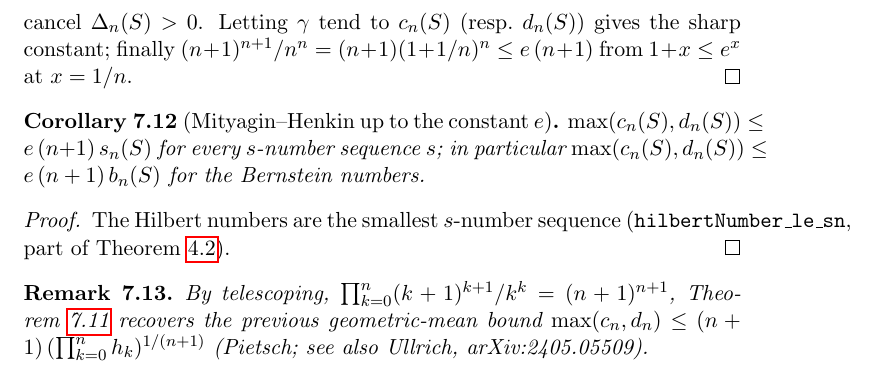
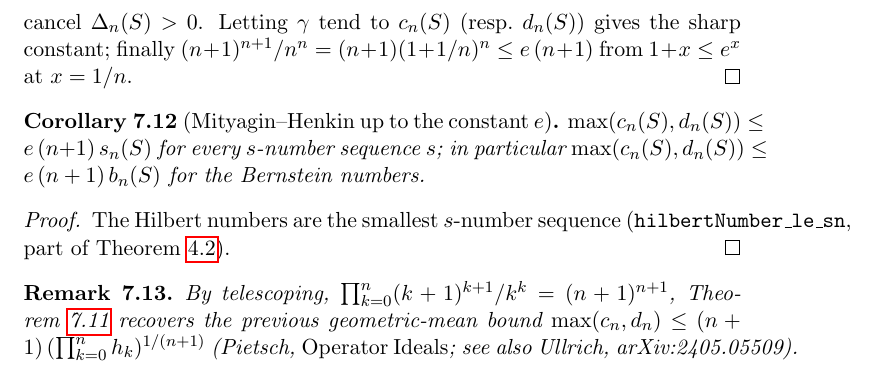
Before and after one commit to mario-ullrich/Lean-SNumbers, a LaTeX thesis (blueprint/src/print.tex, which reads blueprint/src/content.tex): part of page 21 of 23, cut so that both start at the same text. Compiled offline with pdfLaTeX.

Commit message:
Cite Pietsch's Operator Ideals for the geometric-mean bound

```diff
--- a/blueprint/src/content.tex
+++ b/blueprint/src/content.tex
@@ -969,7 +969,7 @@ The Hilbert numbers are the smallest $s$-number sequence
 By telescoping, $\prod_{k=0}^n (k+1)^{k+1}/k^k = (n+1)^{n+1}$,
 Theorem~\ref{thm:maximal-difference} recovers the previous geometric-mean
 bound $\max(c_n, d_n) \le (n+1)\,(\prod_{k=0}^n h_k)^{1/(n+1)}$
-(Pietsch; see also Ullrich, arXiv:2405.05509).
+(Pietsch, \emph{Operator Ideals}; see also Ullrich, arXiv:2405.05509).
 \end{remark}
 
 \chapter{Injective and surjective \texorpdfstring{$s$}{s}-numbers}
```
Also changed, not shown: 1 other file.
